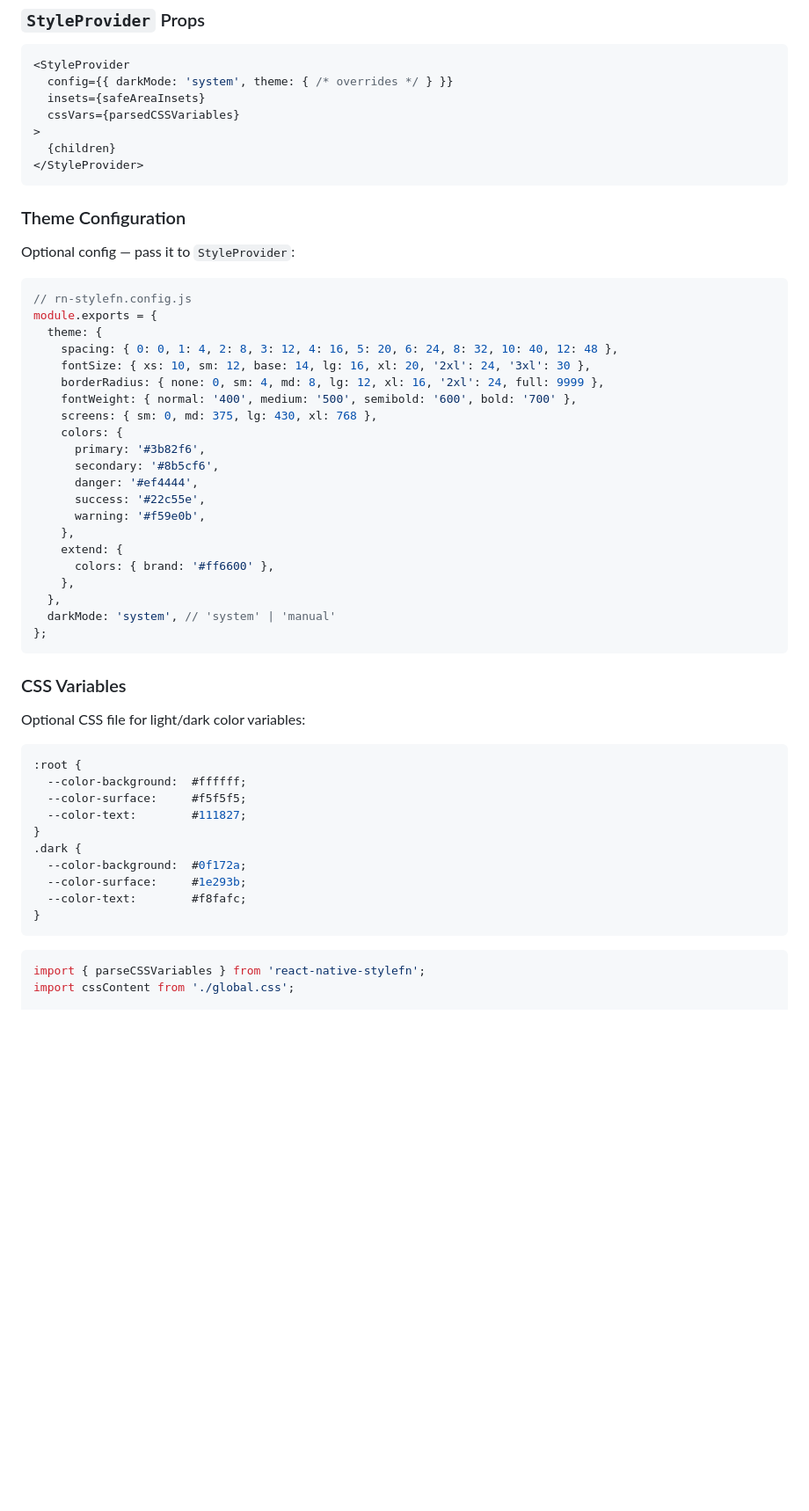
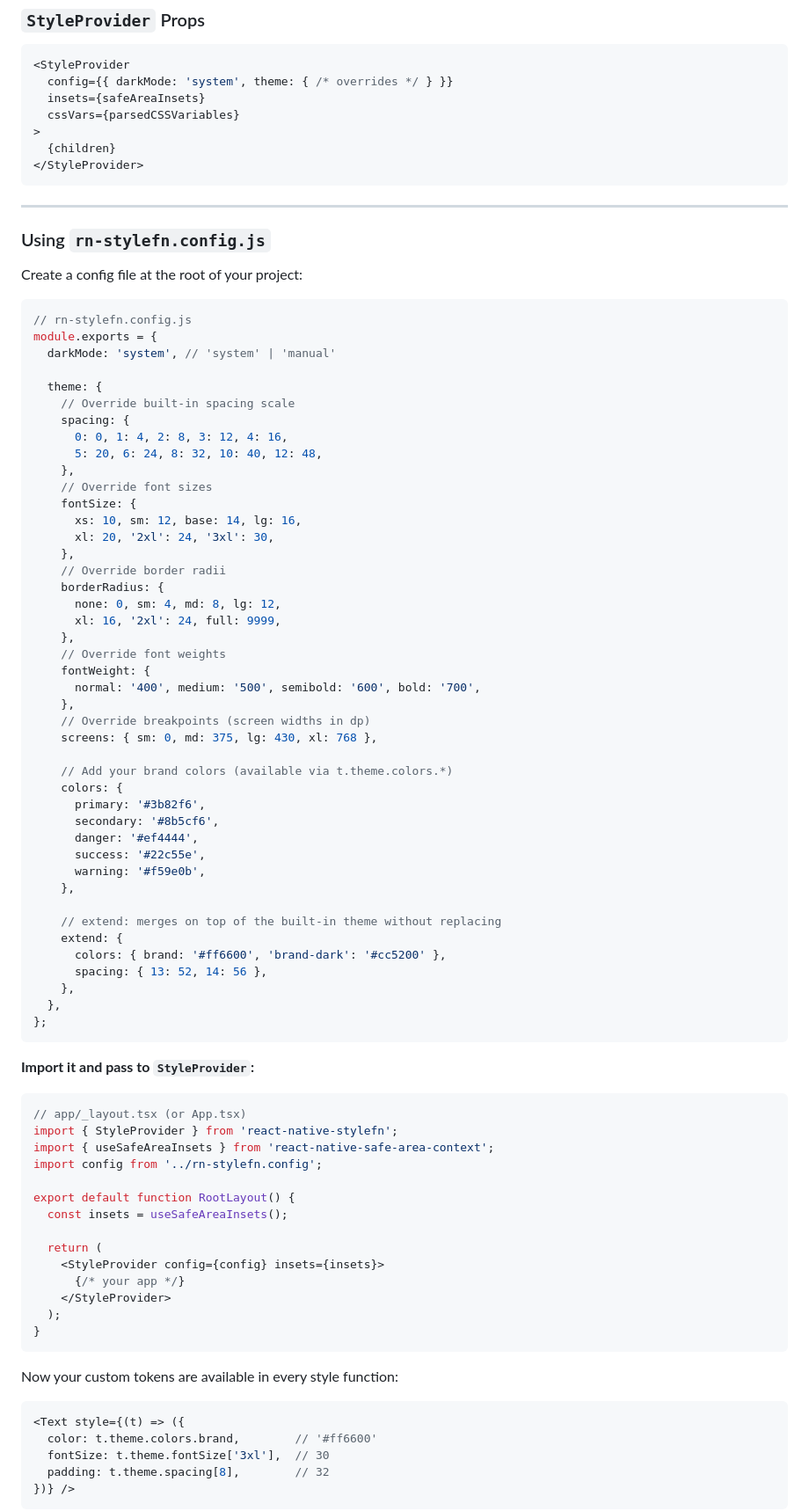
Before and after one commit to kabonKoda/react-native-stylefn, a Markdown page: README.md, the part around one of its changes. Shown at 88% size. Drawn GitHub-style; blank space fills up the shorter version.

Commit message:
docs: add config.js and global.css usage guide

````diff
--- a/README.md
+++ b/README.md
@@ -267,19 +267,41 @@ function SettingsScreen() {
 </StyleProvider>
 ```
 
-### Theme Configuration
+---
 
-Optional config — pass it to `StyleProvider`:
+### Using `rn-stylefn.config.js`
+
+Create a config file at the root of your project:
 
 ```js
 // rn-stylefn.config.js
 module.exports = {
+  darkMode: 'system', // 'system' | 'manual'
+
   theme: {
-    spacing: { 0: 0, 1: 4, 2: 8, 3: 12, 4: 16, 5: 20, 6: 24, 8: 32, 10: 40, 12: 48 },
-    fontSize: { xs: 10, sm: 12, base: 14, lg: 16, xl: 20, '2xl': 24, '3xl': 30 },
-    borderRadius: { none: 0, sm: 4, md: 8, lg: 12, xl: 16, '2xl': 24, full: 9999 },
-    fontWeight: { normal: '400', medium: '500', semibold: '600', bold: '700' },
+    // Override built-in spacing scale
+    spacing: {
+      0: 0, 1: 4, 2: 8, 3: 12, 4: 16,
+      5: 20, 6: 24, 8: 32, 10: 40, 12: 48,
+    },
+    // Override font sizes
+    fontSize: {
+      xs: 10, sm: 12, base: 14, lg: 16,
+      xl: 20, '2xl': 24, '3xl': 30,
+    },
+    // Override border radii
+    borderRadius: {
+      none: 0, sm: 4, md: 8, lg: 12,
+      xl: 16, '2xl': 24, full: 9999,
+    },
+    // Override font weights
+    fontWeight: {
+      normal: '400', medium: '500', semibold: '600', bold: '700',
+    },
+    // Override breakpoints (screen widths in dp)
     screens: { sm: 0, md: 375, lg: 430, xl: 768 },
+
+    // Add your brand colors (available via t.theme.colors.*)
     colors: {
       primary: '#3b82f6',
       secondary: '#8b5cf6',
@@ -287,32 +309,42 @@ module.exports = {
       success: '#22c55e',
       warning: '#f59e0b',
     },
+
+    // extend: merges on top of the built-in theme without replacing
     extend: {
-      colors: { brand: '#ff6600' },
+      colors: { brand: '#ff6600', 'brand-dark': '#cc5200' },
+      spacing: { 13: 52, 14: 56 },
     },
   },
-  darkMode: 'system', // 'system' | 'manual'
 };
 ```
 
-### CSS Variables
+**Import it and pass to `StyleProvider`:**
 
-Optional CSS file for light/dark color variables:
+```tsx
+// app/_layout.tsx (or App.tsx)
+import { StyleProvider } from 'react-native-stylefn';
+import { useSafeAreaInsets } from 'react-native-safe-area-context';
+import config from '../rn-stylefn.config';
 
-```css
-:root {
-  --color-background:  #ffffff;
-  --color-surface:     #f5f5f5;
-  --color-text:        #111827;
-}
-.dark {
-  --color-background:  #0f172a;
-  --color-surface:     #1e293b;
-  --color-text:        #f8fafc;
+export default function RootLayout() {
+  const insets = useSafeAreaInsets();
+
+  return (
+    <StyleProvider config={config} insets={insets}>
+      {/* your app */}
+    </StyleProvider>
+  );
 }
 ```
 
+Now your custom tokens are available in every style function:
+
 ```tsx
-import { parseCSSVariables } from 'react-native-stylefn';
-import cssContent from './global.css';
+<Text style={(t) => ({
+  color: t.theme.colors.brand,        // '#ff6600'
+  fontSize: t.theme.fontSize['3xl'],  // 30
+  padding: t.theme.spacing[8],        // 32
+})} />
+```
 
````
Also changed, not shown: other parts of README.md (+91 -3 lines).
